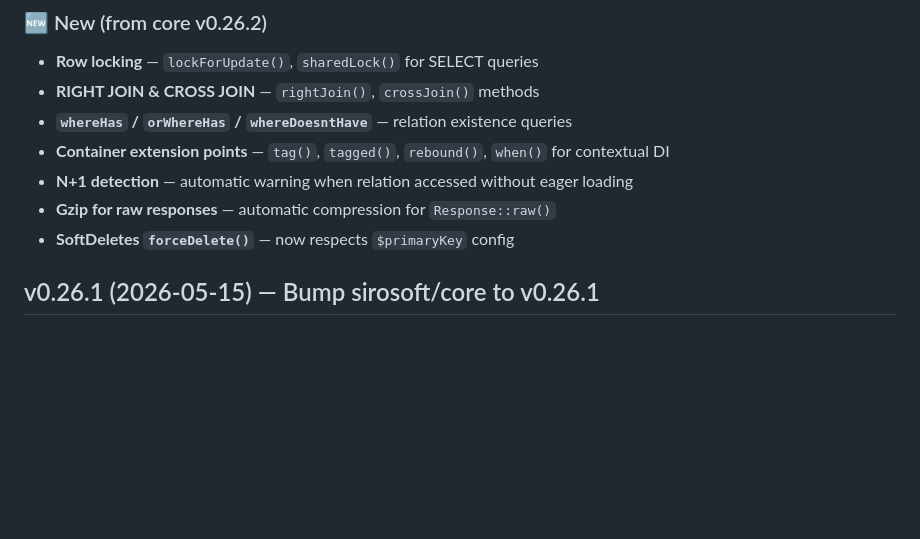
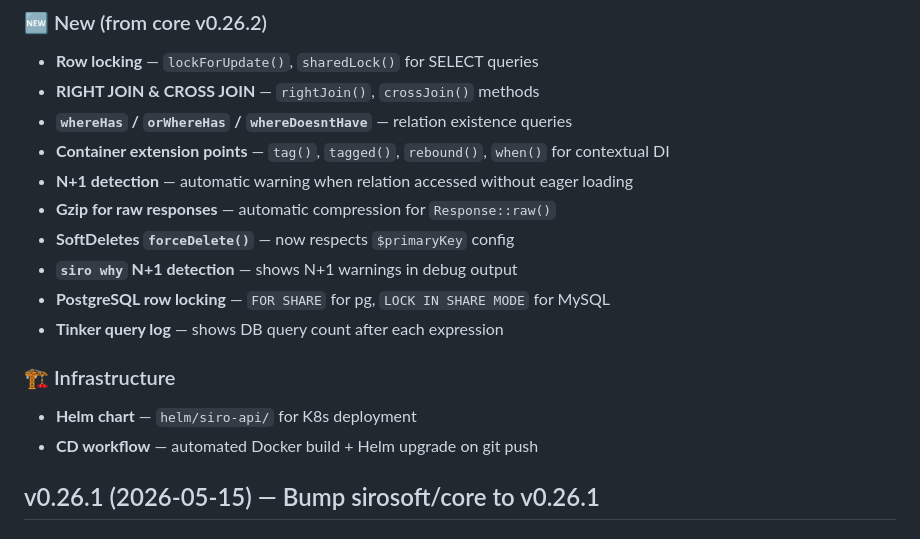
Before and after one commit to SiroSoft/SiroPHP, a Markdown page: CHANGELOG.md, the part around the change. Rendered like a GitHub page; blank space fills up the shorter version.

Commit message:
v0.26.2: Update CHANGELOG for extra features + infra

```diff
--- a/CHANGELOG.md
+++ b/CHANGELOG.md
@@ -13,6 +13,13 @@
 - **N+1 detection** — automatic warning when relation accessed without eager loading
 - **Gzip for raw responses** — automatic compression for `Response::raw()`
 - **SoftDeletes `forceDelete()`** — now respects `$primaryKey` config
+- **`siro why` N+1 detection** — shows N+1 warnings in debug output
+- **PostgreSQL row locking** — `FOR SHARE` for pg, `LOCK IN SHARE MODE` for MySQL
+- **Tinker query log** — shows DB query count after each expression
+
+### 🏗 Infrastructure
+- **Helm chart** — `helm/siro-api/` for K8s deployment
+- **CD workflow** — automated Docker build + Helm upgrade on git push
 
 ## v0.26.1 (2026-05-15) — Bump sirosoft/core to v0.26.1
 
```
